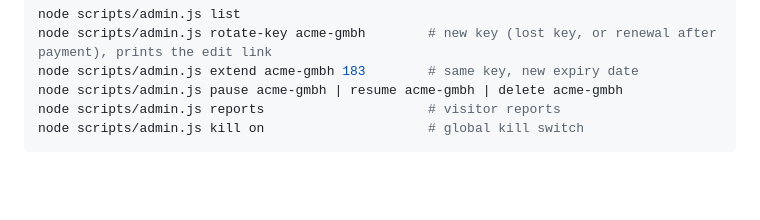
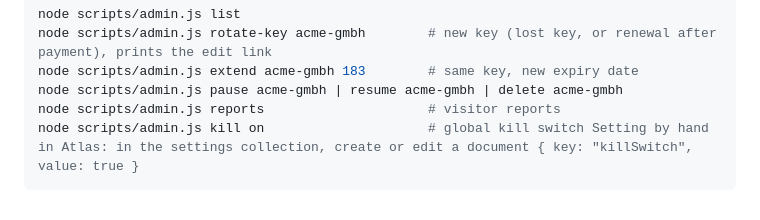
Before and after one commit to voytecu314/sales-agents, a Markdown page: README.md, the part around the change. GitHub-like rendering; blank space fills up the shorter version.

Commit message:
docs: update README with manual instructions for global kill switch configuration

````diff
--- a/README.md
+++ b/README.md
@@ -69,5 +69,5 @@ node scripts/admin.js rotate-key acme-gmbh        # new key (lost key, or renewa
 node scripts/admin.js extend acme-gmbh 183        # same key, new expiry date
 node scripts/admin.js pause acme-gmbh | resume acme-gmbh | delete acme-gmbh
 node scripts/admin.js reports                     # visitor reports
-node scripts/admin.js kill on                     # global kill switch
+node scripts/admin.js kill on                     # global kill switch Setting by hand in Atlas: in the settings collection, create or edit a document { key: "killSwitch", value: true }
 ```
````
